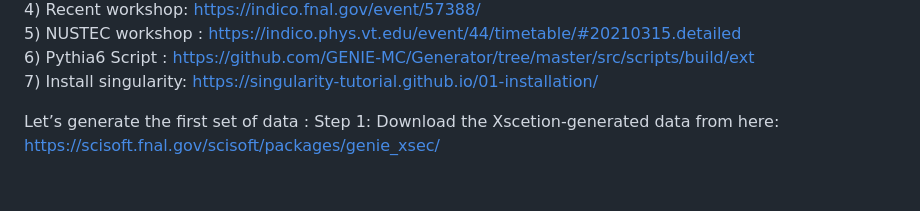
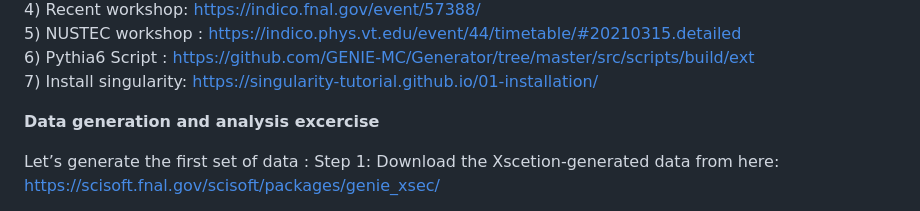
Before and after one commit to JaydipSingh/genie_tutorial, a Markdown page: README.md, the part around the change. Drawn GitHub-style; blank space fills up the shorter version.

```diff
--- a/README.md
+++ b/README.md
@@ -151,6 +151,7 @@ source /opt/do_env_R_3_03.sh
       7) Install singularity: https://singularity-tutorial.github.io/01-installation/
 
 
+**Data generation and analysis excercise**
 
 Let’s generate the first set of data :
 Step 1: Download the Xscetion-generated data from here: https://scisoft.fnal.gov/scisoft/packages/genie_xsec/
```
